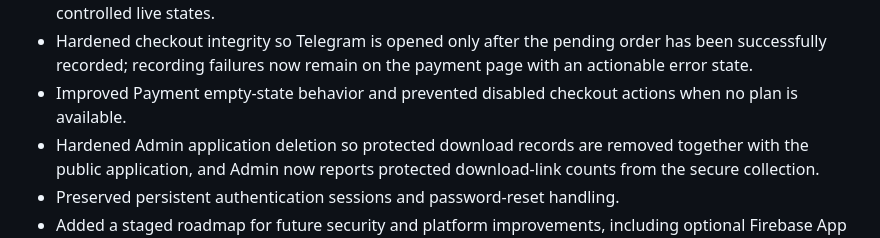
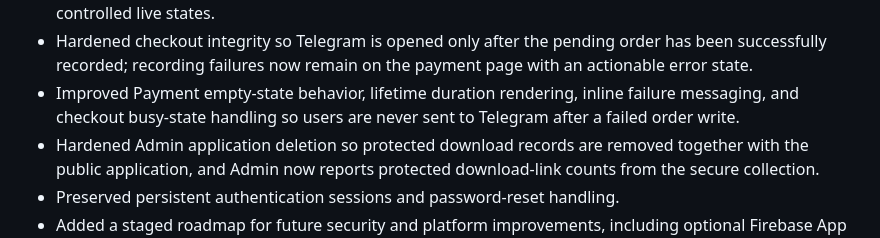
Before and after one commit to qmrmed/MedSBoX, a Markdown page: CHANGELOG.md, the part around the change. Rendered like a GitHub page.

Commit message:
Document final checkout polish for v1.2.1

```diff
--- a/CHANGELOG.md
+++ b/CHANGELOG.md
@@ -23,7 +23,7 @@
 - Added subtle ambient motion, liquid-glass sweep, button shimmer, page reveal transitions, adaptive header material, active-navigation motion, and reduced-motion fallbacks for a more polished interaction system.
 - Removed hardcoded homepage subscription pricing and Apple Store pricing copy in favor of Admin-controlled live states.
 - Hardened checkout integrity so Telegram is opened only after the pending order has been successfully recorded; recording failures now remain on the payment page with an actionable error state.
-- Improved Payment empty-state behavior and prevented disabled checkout actions when no plan is available.
+- Improved Payment empty-state behavior, lifetime duration rendering, inline failure messaging, and checkout busy-state handling so users are never sent to Telegram after a failed order write.
 - Hardened Admin application deletion so protected download records are removed together with the public application, and Admin now reports protected download-link counts from the secure collection.
 - Preserved persistent authentication sessions and password-reset handling.
 - Added a staged roadmap for future security and platform improvements, including optional Firebase App Check evaluation after compatibility and cost review.
```
